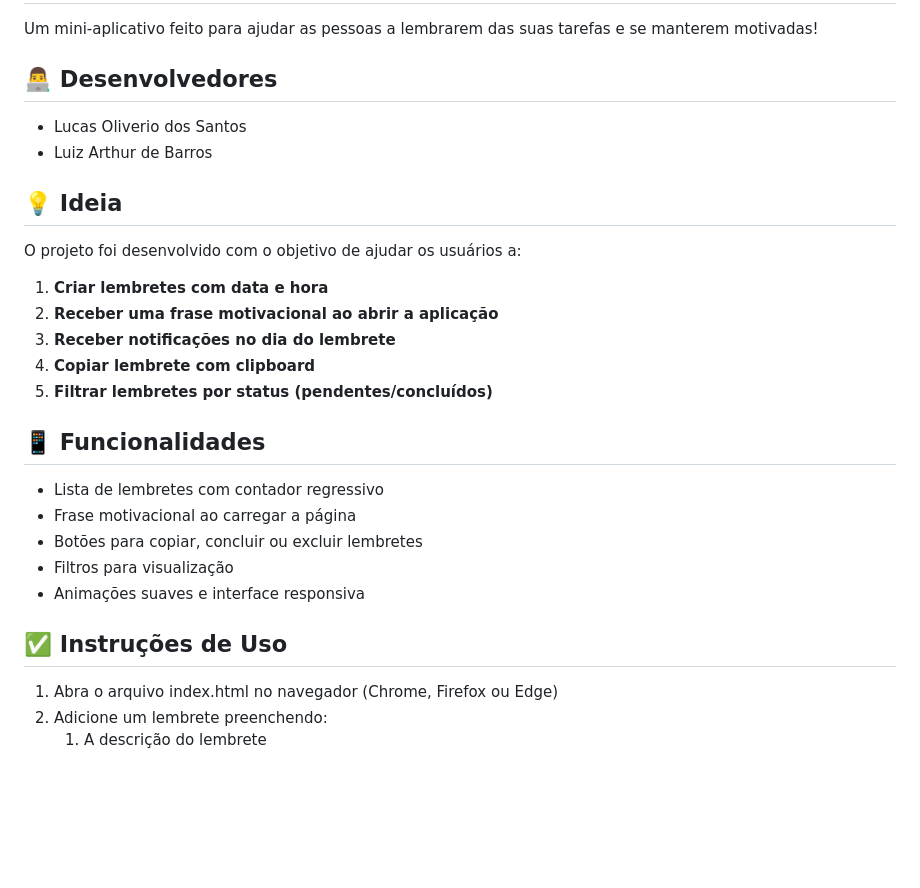
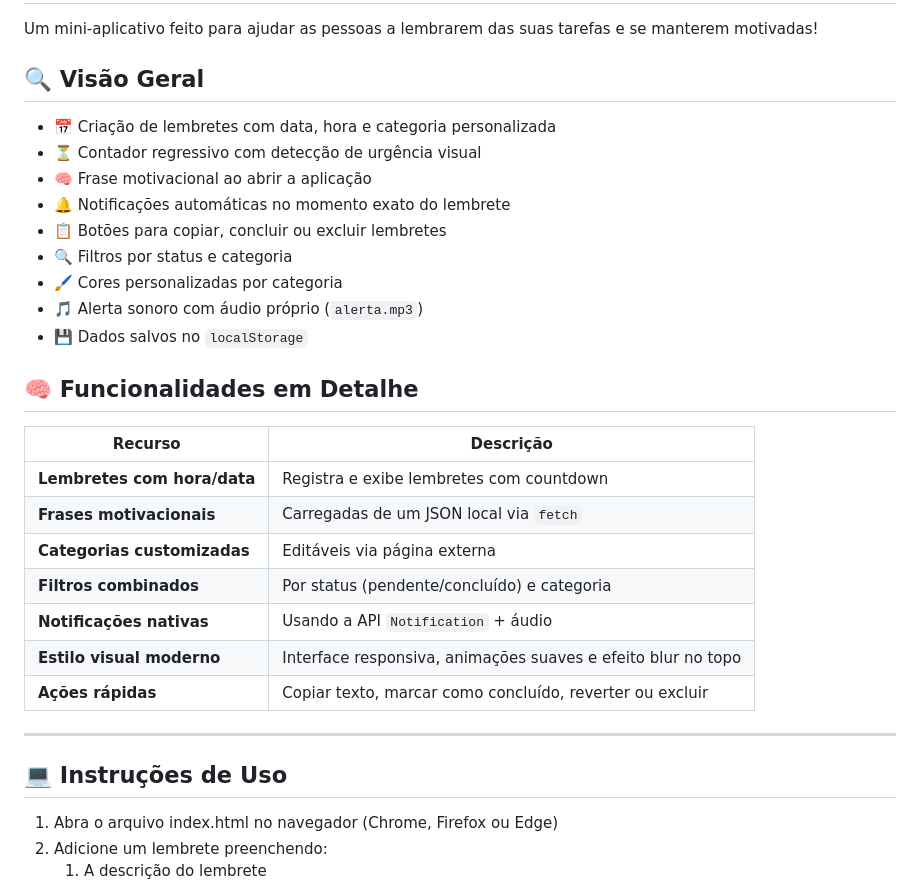
Before and after one commit to ArthasPendragon007/TaskFocus, a Markdown page: README.md, the part around the change printed below. Rendered like a GitHub page; blank space fills up the shorter version.

```diff
--- a/README.md
+++ b/README.md
@@ -2,29 +2,32 @@
 
 Um mini-aplicativo feito para ajudar as pessoas a lembrarem das suas tarefas e se manterem motivadas!
 
-## 👨‍💻 Desenvolvedores
-- Lucas Oliverio dos Santos
-- Luiz Arthur de Barros
+## 🔍 Visão Geral
 
-## 💡 Ideia
+- 📅 Criação de lembretes com data, hora e categoria personalizada
+- ⏳ Contador regressivo com detecção de urgência visual
+- 🧠 Frase motivacional ao abrir a aplicação
+- 🔔 Notificações automáticas no momento exato do lembrete
+- 📋 Botões para copiar, concluir ou excluir lembretes
+- 🔍 Filtros por status e categoria
+- 🖌️ Cores personalizadas por categoria
+- 🎵 Alerta sonoro com áudio próprio (`alerta.mp3`)
+- 💾 Dados salvos no `localStorage`
 
-O projeto foi desenvolvido com o objetivo de ajudar os usuários a:
+## 🧠 Funcionalidades em Detalhe
 
-1. **Criar lembretes com data e hora**
-2. **Receber uma frase motivacional ao abrir a aplicação**
-3. **Receber notificações no dia do lembrete**
-4. **Copiar lembrete com clipboard**
-5. **Filtrar lembretes por status (pendentes/concluídos)**
+| Recurso                        | Descrição |
+|-------------------------------|-----------|
+| **Lembretes com hora/data**   | Registra e exibe lembretes com countdown |
+| **Frases motivacionais**      | Carregadas de um JSON local via `fetch` |
+| **Categorias customizadas**   | Editáveis via página externa |
+| **Filtros combinados**        | Por status (pendente/concluído) e categoria |
+| **Notificações nativas**      | Usando a API `Notification` + áudio |
+| **Estilo visual moderno**     | Interface responsiva, animações suaves e efeito blur no topo |
+| **Ações rápidas**             | Copiar texto, marcar como concluído, reverter ou excluir |
+-----------------------------------------------
 
-## 📱 Funcionalidades
-
-- Lista de lembretes com contador regressivo
-- Frase motivacional ao carregar a página
-- Botões para copiar, concluir ou excluir lembretes
-- Filtros para visualização
-- Animações suaves e interface responsiva
-
-## ✅ Instruções de Uso
+## 💻 Instruções de Uso
 
 1. Abra o arquivo index.html no navegador (Chrome, Firefox ou Edge)
 2. Adicione um lembrete preenchendo:
```
Also changed, not shown: other parts of README.md (+28 -7 lines), assets/TaskFocus.png (renamed from TaskFocus.png), assets/preview.png (added), 5 other files.
